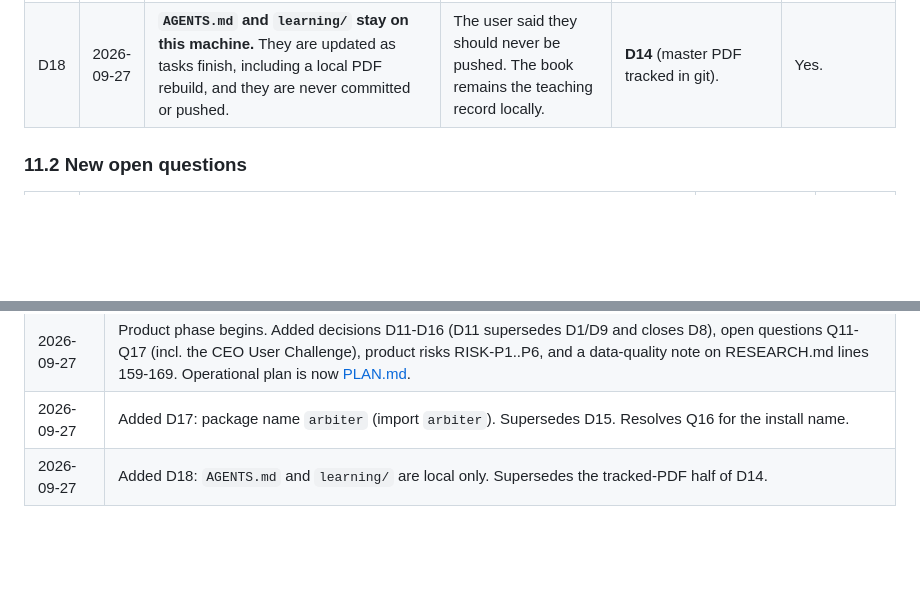
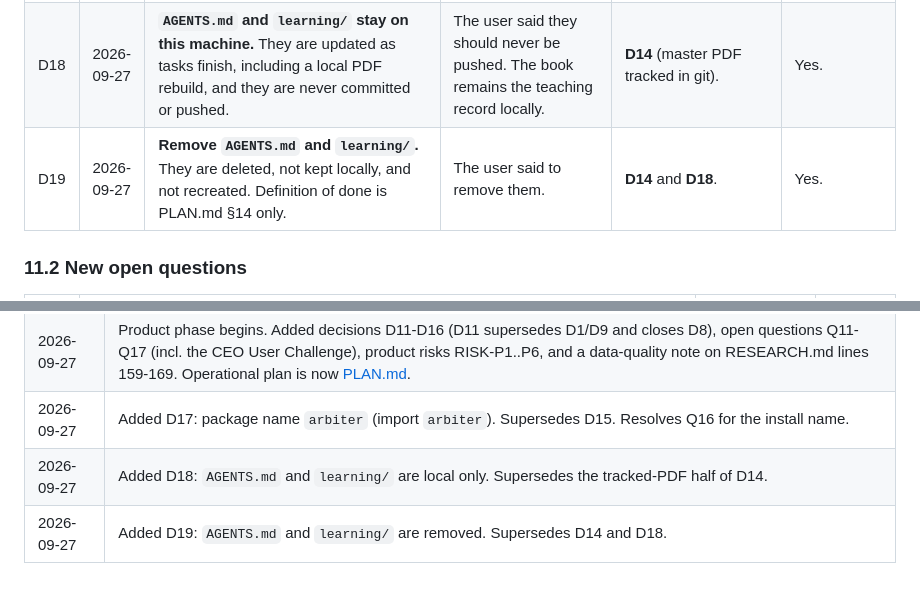
Before and after one commit to shrijacked/ARBITER, a Markdown page: docs/DECISION_LOG.md, 2 parts joined by grey strips. GitHub-like rendering; blank space fills up the shorter version.

Commit message:
Drop the book from the definition of done
AGENTS.md and learning/ are deleted and are not recreated.

Co-authored-by: Cursor <cursoragent@cursor.com>

```diff
--- a/docs/DECISION_LOG.md
+++ b/docs/DECISION_LOG.md
@@ -167,6 +167,7 @@ These rows amend the register after the user chose to build a product. They do *
 | D16 | 2026-09-27 | **Elevate the evidence artifact to a co-headline deliverable** (a pre-registered, reproducible study with trajectory-checkpoint calibration + released dataset), alongside the SDK. | The CEO plan review argued the research's own conclusion is that the moat is the evidence, not another integration. Keeps D11's product but addresses the strongest strategic risk without abandoning it. Speed-to-evidence tracked as RISK-P4; the fuller challenge is Q17 for the user to reweight. | — | Yes (Q17). |
 | D17 | 2026-09-27 | **Package name is `arbiter`** (import `arbiter`). Product name ARBITER: Agent Runtime for Bounded Inference, Triage, Evaluation & Routing. | Set before the package skeleton so examples, the CLI, and the learning book use one name. Resolves the name half of Q16. License and publishing stay at touchpoint H8. | **D15** (working name `decision-layer` / `decision_layer`). | Yes, before the first publish. |
 | D18 | 2026-09-27 | **`AGENTS.md` and `learning/` stay on this machine.** They are updated as tasks finish, including a local PDF rebuild, and they are never committed or pushed. | The user said they should never be pushed. The book remains the teaching record locally. | **D14** (master PDF tracked in git). | Yes. |
+| D19 | 2026-09-27 | **Remove `AGENTS.md` and `learning/`.** They are deleted, not kept locally, and not recreated. Definition of done is PLAN.md §14 only. | The user said to remove them. | **D14** and **D18**. | Yes. |
 
 ### 11.2 New open questions
 
@@ -205,3 +206,4 @@ These rows amend the register after the user chose to build a product. They do *
 | 2026-09-27 | Product phase begins. Added decisions D11-D16 (D11 supersedes D1/D9 and closes D8), open questions Q11-Q17 (incl. the CEO User Challenge), product risks RISK-P1..P6, and a data-quality note on RESEARCH.md lines 159-169. Operational plan is now [PLAN.md](PLAN.md). |
 | 2026-09-27 | Added D17: package name `arbiter` (import `arbiter`). Supersedes D15. Resolves Q16 for the install name. |
 | 2026-09-27 | Added D18: `AGENTS.md` and `learning/` are local only. Supersedes the tracked-PDF half of D14. |
+| 2026-09-27 | Added D19: `AGENTS.md` and `learning/` are removed. Supersedes D14 and D18. |
```
Also changed, not shown: docs/PLAN.md (+5 -5 lines).
